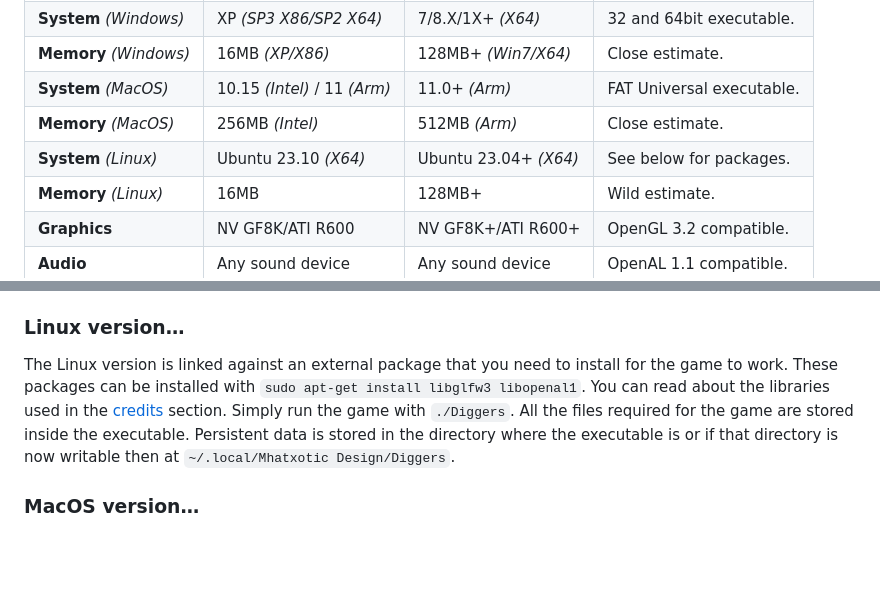
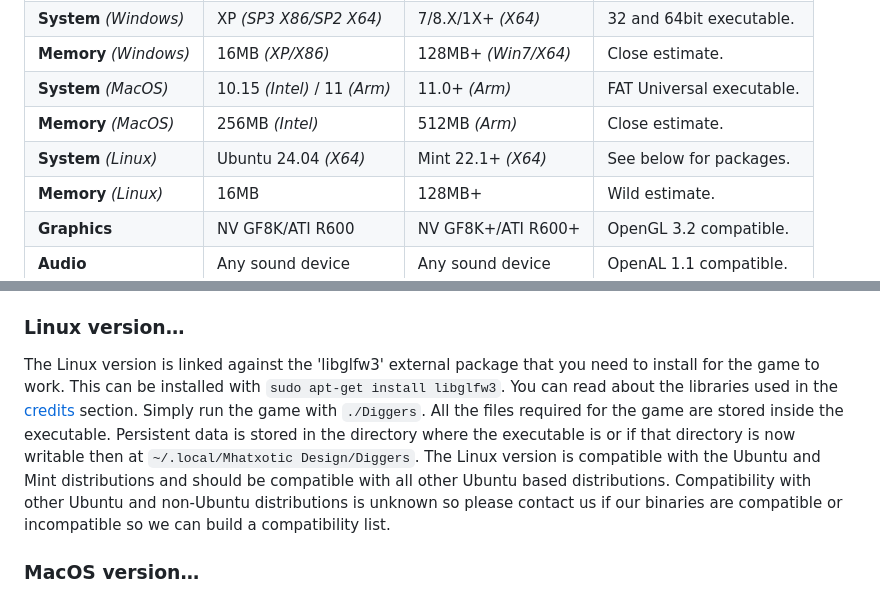
Before and after one commit to Mhatxotic/Diggers, a Markdown page: readme.md, 2 parts joined by grey strips. Drawn GitHub-style; blank space fills up the shorter version.

Commit message:
Update compatibility statements.
• Update Ubuntu versions.
• Signal compatibility with Linux Mint 22.1.

```diff
--- a/readme.md
+++ b/readme.md
@@ -44,7 +44,7 @@ Diggers is a completely playable game from start to finish but will always be a
 | **Memory** *(Windows)* | 16MB *(XP/X86)* | 128MB+ *(Win7/X64)* | Close estimate. |
 | **System** *(MacOS)* | 10.15 *(Intel)* / 11 *(Arm)* | 11.0+ *(Arm)* | FAT Universal executable. |
 | **Memory** *(MacOS)* | 256MB *(Intel)* | 512MB *(Arm)* | Close estimate. |
-| **System** *(Linux)* | Ubuntu 23.10 *(X64)* | Ubuntu 23.04+ *(X64)* | See below for packages. |
+| **System** *(Linux)* | Ubuntu 24.04 *(X64)* | Mint 22.1+ *(X64)* | See below for packages. |
 | **Memory** *(Linux)* | 16MB | 128MB+ | Wild estimate. |
 | **Graphics** | NV GF8K/ATI R600 | NV GF8K+/ATI R600+ | OpenGL 3.2 compatible. |
 | **Audio** | Any sound device | Any sound device | OpenAL 1.1 compatible. |
@@ -63,7 +63,7 @@ You can always get the latest version of this project [here](https://github.com/
 Running the Windows version should be trivial. Just double click on the executable file. All the files required for the game are stored inside the executable. Persistent data is stored in the directory where the executable is or if that directory is not writable then at `C:\Users\<Username>\AppData\Roaming\Mhatxotic Design\Diggers`.
 
 ### Linux version…
-The Linux version is linked against an external package that you need to install for the game to work. These packages can be installed with `sudo apt-get install libglfw3 libopenal1`. You can read about the libraries used in the [credits](#credits) section. Simply run the game with `./Diggers`. All the files required for the game are stored inside the executable. Persistent data is stored in the directory where the executable is or if that directory is now writable then at `~/.local/Mhatxotic Design/Diggers`.
+The Linux version is linked against the 'libglfw3' external package that you need to install for the game to work. This can be installed with `sudo apt-get install libglfw3`. You can read about the libraries used in the [credits](#credits) section. Simply run the game with `./Diggers`. All the files required for the game are stored inside the executable. Persistent data is stored in the directory where the executable is or if that directory is now writable then at `~/.local/Mhatxotic Design/Diggers`. The Linux version is compatible with the Ubuntu and Mint distributions and should be compatible with all other Ubuntu based distributions. Compatibility with other Ubuntu and non-Ubuntu distributions is unknown so please contact us if our binaries are compatible or incompatible so we can build a compatibility list.
 
 ### MacOS version…
 Opening the `.dmg` file disk image will require you to bypass Gatekeeper. To bypass Gatekeeper, simply run the `Terminal.app` and `chdir` to the directory where you downloaded the disk image with `chdir ~/Downloads` and then execute the following command to remove the quarantine flag from the disk image archive with `xattr -d com.apple.quarantine Diggers-R<x>-MacOS-Universal.dmg` where `<x>` is the version of this application. You should then be able to mount the disk image and run the game without any issue. All the files required for the game are stored inside the `Diggers.app/Contents/Resources/diggers.adb` archive. Persistent data is stored at `~/Library/Application Support/Mhatxotic Design/Diggers`.
```
